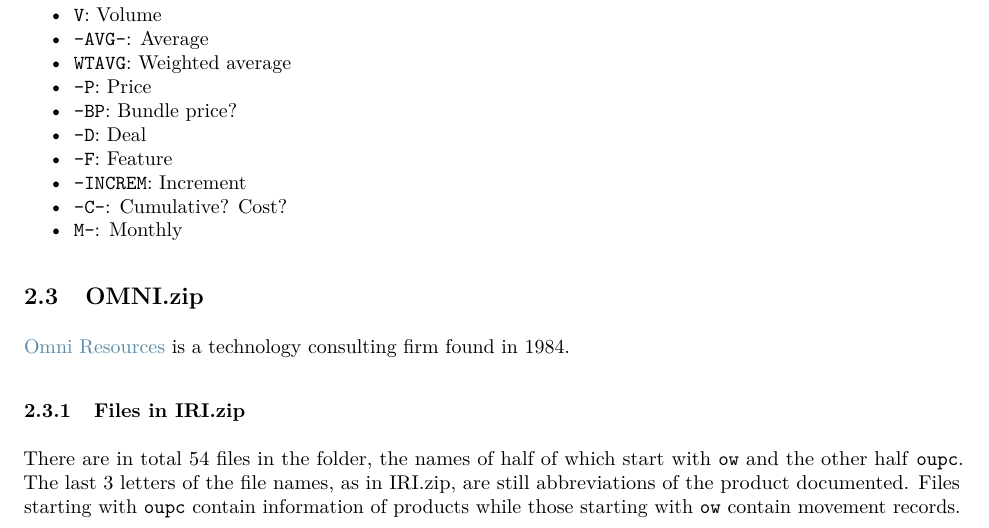
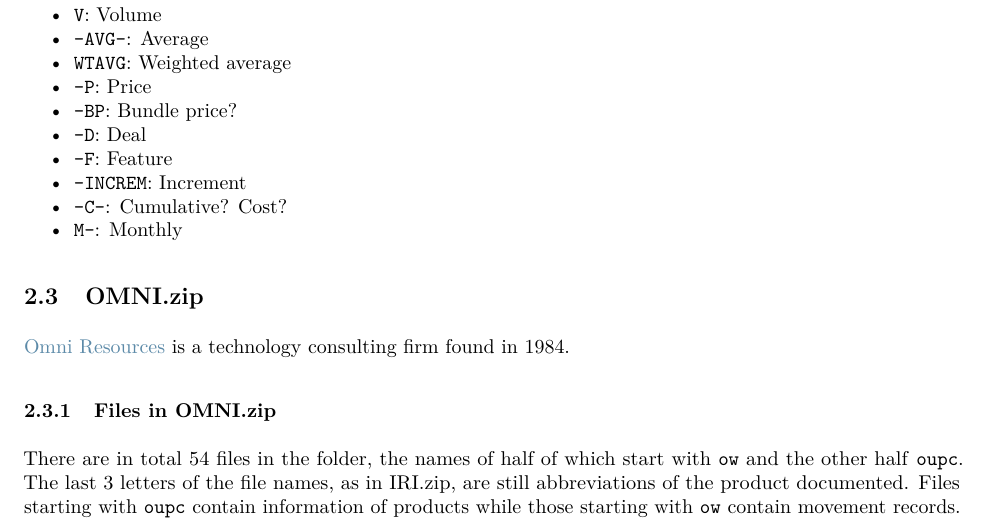
Before and after one commit to yifanx0/CPG_project, an R Markdown document (data_descr.Rmd): part of page 2 of 3, cut so that both start at the same text. The pictures show the output file data_descr.pdf that the author committed with the source.

Commit message:
corrected a typo

```diff
--- a/data_descr.Rmd
+++ b/data_descr.Rmd
@@ -91,7 +91,7 @@
 [Omni Resources](https://www.omniresources.com) is a technology consulting firm
 found in 1984.
 
-### Files in IRI.zip
+### Files in OMNI.zip
 There are in total 54 files in the folder, the names of half of which start with
 `ow` and the other half `oupc`. The last 3 letters of the file names, as in IRI.zip,
 are still abbreviations of the product documented. Files starting with `oupc`
```
Also changed, not shown: data_descr.pdf.
